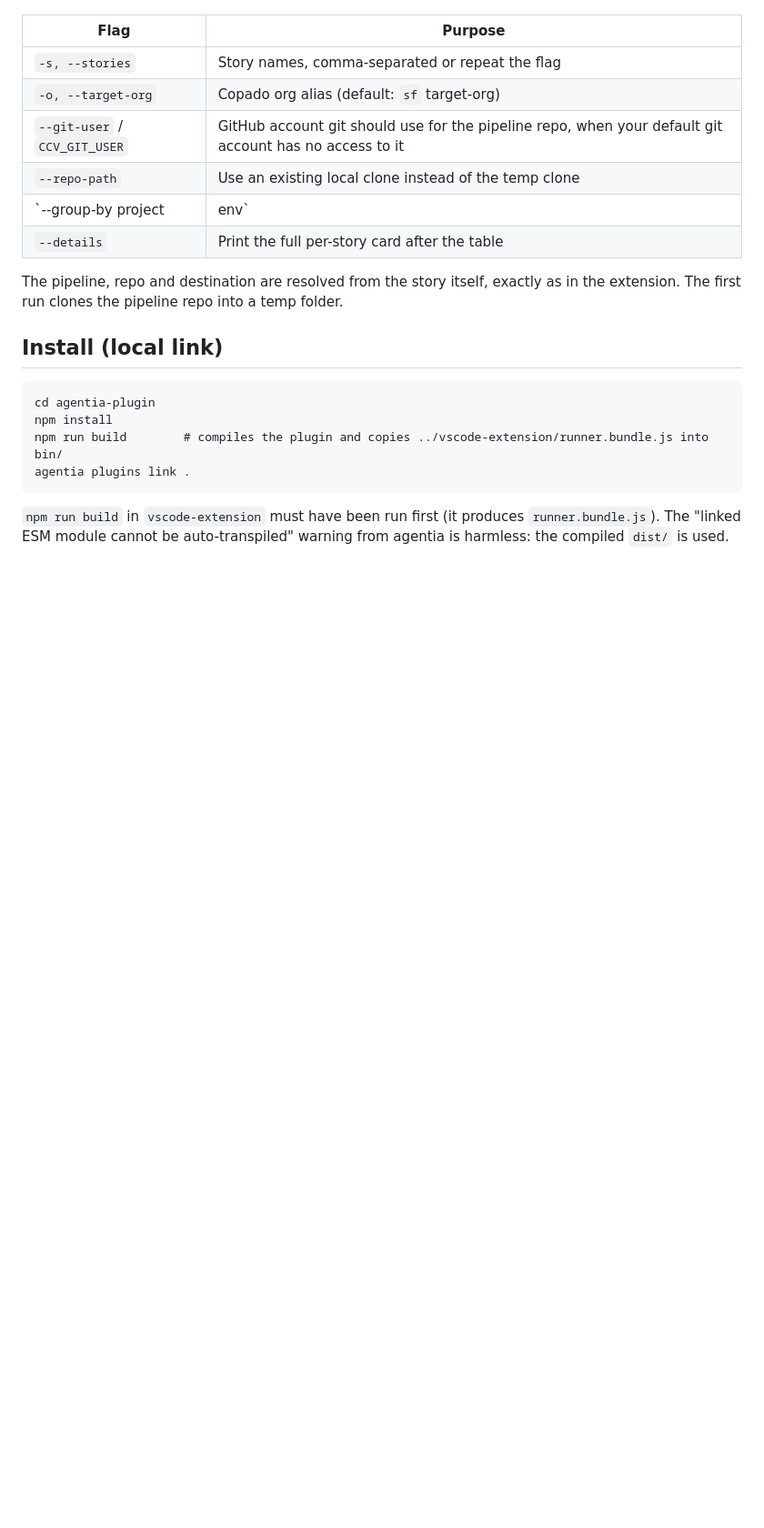
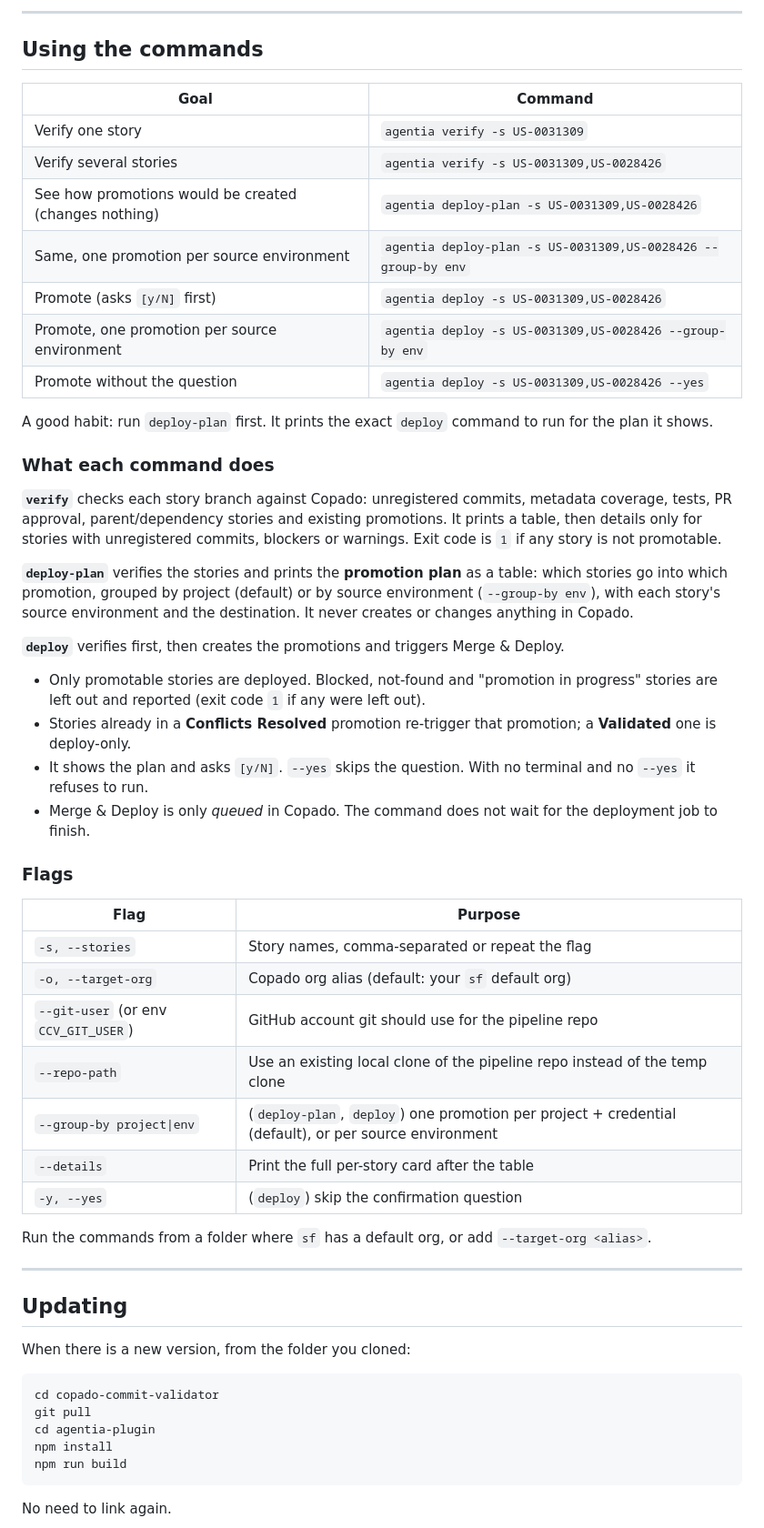
Before and after one commit to NaveenGIT9/copado-commit-validator, a Markdown page: agentia-plugin/README.md, the part around one of its changes. Shown at 91% size. Rendered like a GitHub page; blank space fills up the shorter version.

````diff
--- a/agentia-plugin/README.md
+++ b/agentia-plugin/README.md
@@ -30,23 +86,58 @@ Opens the dashboard through the extension's URI handler (needs the extension ins
+---
+
+## Using the commands
+
+| Goal | Command |
+|---|---|
+| Verify one story | `agentia verify -s US-0031309` |
+| Verify several stories | `agentia verify -s US-0031309,US-0028426` |
+| See how promotions would be created (changes nothing) | `agentia deploy-plan -s US-0031309,US-0028426` |
+| Same, one promotion per source environment | `agentia deploy-plan -s US-0031309,US-0028426 --group-by env` |
+| Promote (asks `[y/N]` first) | `agentia deploy -s US-0031309,US-0028426` |
+| Promote, one promotion per source environment | `agentia deploy -s US-0031309,US-0028426 --group-by env` |
+| Promote without the question | `agentia deploy -s US-0031309,US-0028426 --yes` |
+
+A good habit: run `deploy-plan` first. It prints the exact `deploy` command to run for the plan it shows.
+
+### What each command does
+
+**`verify`** checks each story branch against Copado: unregistered commits, metadata coverage, tests, PR approval, parent/dependency stories and existing promotions. It prints a table, then details only for stories with unregistered commits, blockers or warnings. Exit code is `1` if any story is not promotable.
+
+**`deploy-plan`** verifies the stories and prints the **promotion plan** as a table: which stories go into which promotion, grouped by project (default) or by source environment (`--group-by env`), with each story's source environment and the destination. It never creates or changes anything in Copado.
+
+**`deploy`** verifies first, then creates the promotions and triggers Merge & Deploy.
+- Only promotable stories are deployed. Blocked, not-found and "promotion in progress" stories are left out and reported (exit code `1` if any were left out).
+- Stories already in a **Conflicts Resolved** promotion re-trigger that promotion; a **Validated** one is deploy-only.
+- It shows the plan and asks `[y/N]`. `--yes` skips the question. With no terminal and no `--yes` it refuses to run.
+- Merge & Deploy is only *queued* in Copado. The command does not wait for the deployment job to finish.
+
+### Flags
+
 | Flag | Purpose |
 |---|---|
 | `-s, --stories` | Story names, comma-separated or repeat the flag |
-| `-o, --target-org` | Copado org alias (default: `sf` target-org) |
-| `--git-user` / `CCV_GIT_USER` | GitHub account git should use for the pipeline repo, when your default git account has no access to it |
-| `--repo-path` | Use an existing local clone instead of the temp clone |
-| `--group-by project|env` | (deploy-plan, deploy) one promotion per project + credential (default), or per source environment |
+| `-o, --target-org` | Copado org alias (default: your `sf` default org) |
+| `--git-user` (or env `CCV_GIT_USER`) | GitHub account git should use for the pipeline repo |
+| `--repo-path` | Use an existing local clone of the pipeline repo instead of the temp clone |
+| `--group-by project\|env` | (`deploy-plan`, `deploy`) one promotion per project + credential (default), or per source environment |
 | `--details` | Print the full per-story card after the table |
+| `-y, --yes` | (`deploy`) skip the confirmation question |
 
-The pipeline, repo and destination are resolved from the story itself, exactly as in the extension. The first run clones the pipeline repo into a temp folder.
+Run the commands from a folder where `sf` has a default org, or add `--target-org <alias>`.
 
-## Install (local link)
+---
+
+## Updating
+
+When there is a new version, from the folder you cloned:
 
 ```
+cd copado-commit-validator
+git pull
 cd agentia-plugin
 npm install
-npm run build        # compiles the plugin and copies ../vscode-extension/runner.bundle.js into bin/
-agentia plugins link .
+npm run build
 ```
 
-`npm run build` in `vscode-extension` must have been run first (it produces `runner.bundle.js`).
-The "linked ESM module cannot be auto-transpiled" warning from agentia is harmless: the compiled `dist/` is used.
+No need to link again.
 
````
Also changed, not shown: other parts of agentia-plugin/README.md (+101 -19 lines).
